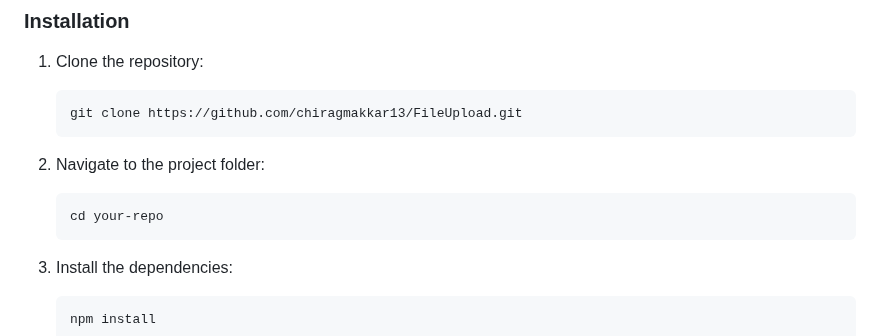
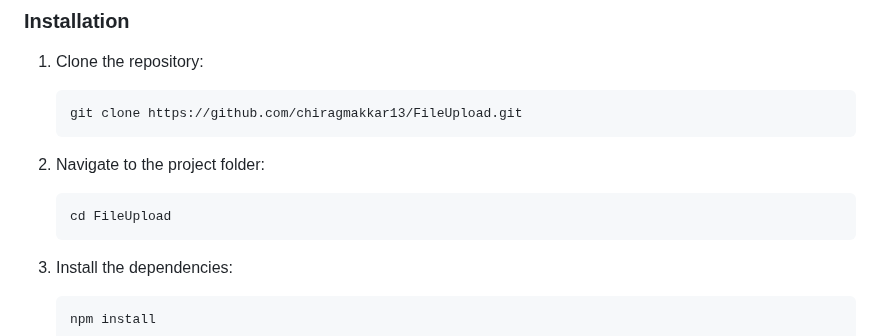
Before and after one commit to ChiragMakkar13/FileUpload, a Markdown page: README.md, the part around the change. GitHub-like rendering.

````diff
--- a/README.md
+++ b/README.md
@@ -47,7 +47,7 @@ Before you begin, ensure you have the following software installed:
 2. Navigate to the project folder:
 
    ```bash
-   cd your-repo
+   cd FileUpload
    ```
 
 3. Install the dependencies:
````
